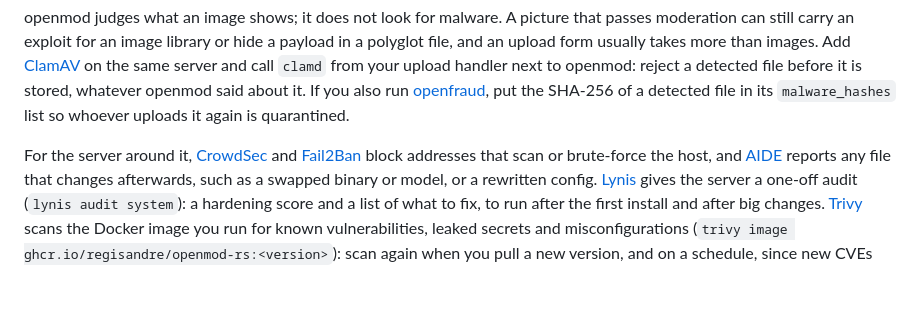
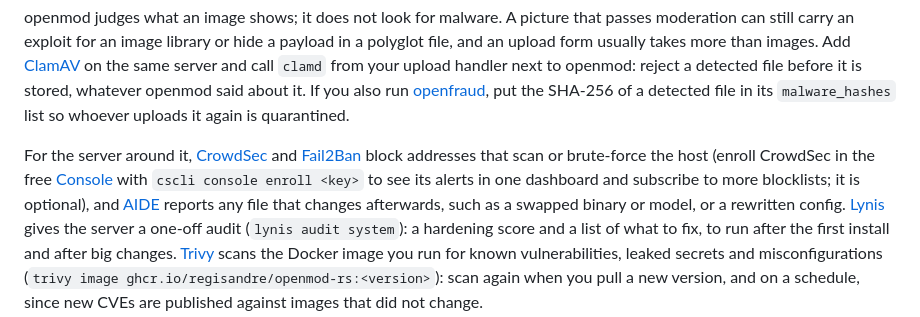
Before and after one commit to regisandre/openmod-rs, a Markdown page: README.md, the part around the change. Drawn GitHub-style; blank space fills up the shorter version.

Commit message:
README: mention the optional CrowdSec Console enrollment

```diff
--- a/README.md
+++ b/README.md
@@ -1136,7 +1136,10 @@ quarantined.
 
 For the server around it, [CrowdSec](https://www.crowdsec.net) and
 [Fail2Ban](https://github.com/fail2ban/fail2ban) block addresses that scan
-or brute-force the host, and [AIDE](https://aide.github.io/) reports any
+or brute-force the host (enroll CrowdSec in the free
+[Console](https://app.crowdsec.net) with `cscli console enroll <key>` to see
+its alerts in one dashboard and subscribe to more blocklists; it is
+optional), and [AIDE](https://aide.github.io/) reports any
 file that changes afterwards, such as a swapped binary or model, or a
 rewritten config. [Lynis](https://cisofy.com/lynis/) gives the server a
 one-off audit (`lynis audit system`): a hardening score and a list of what to
```
